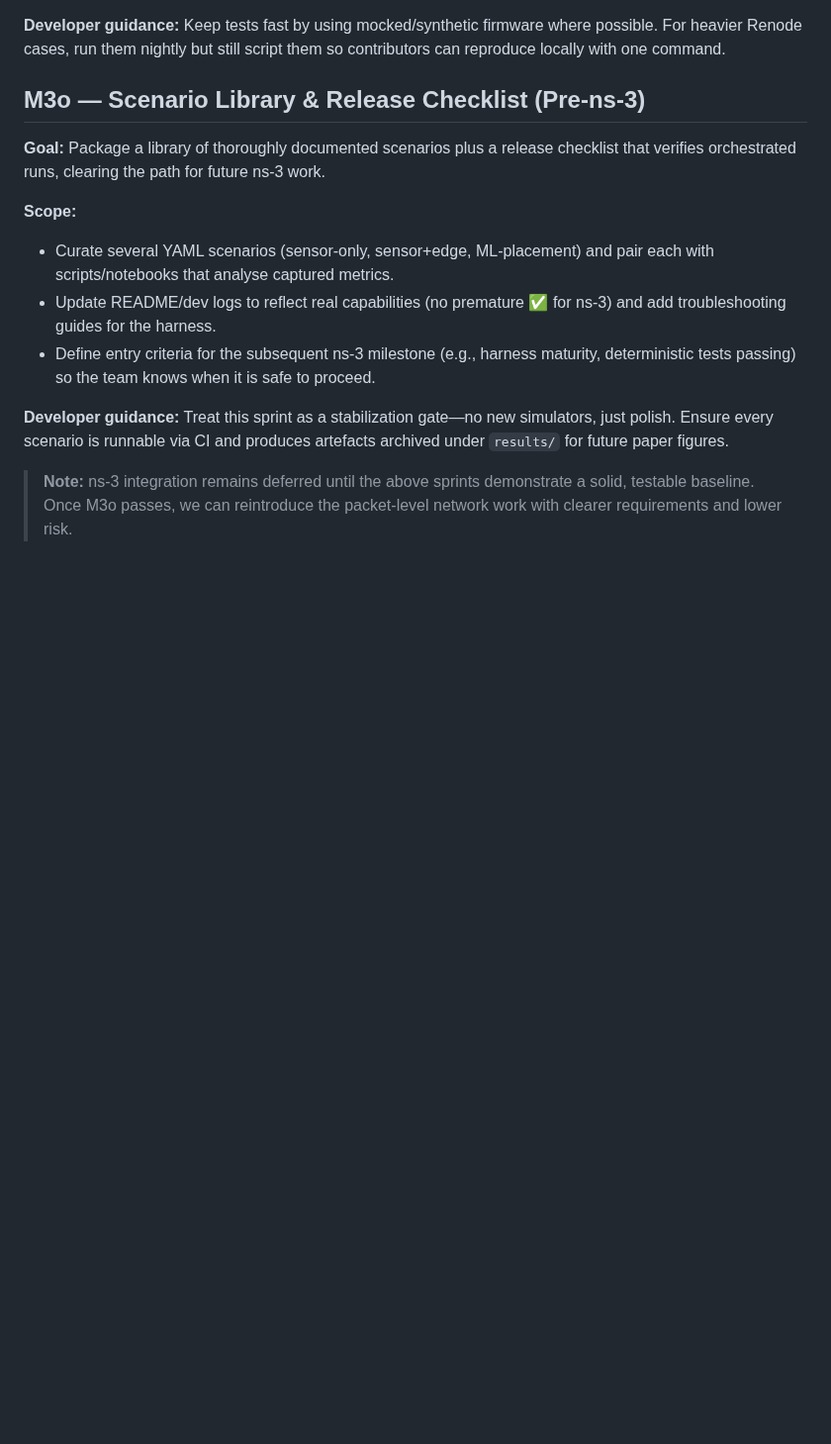
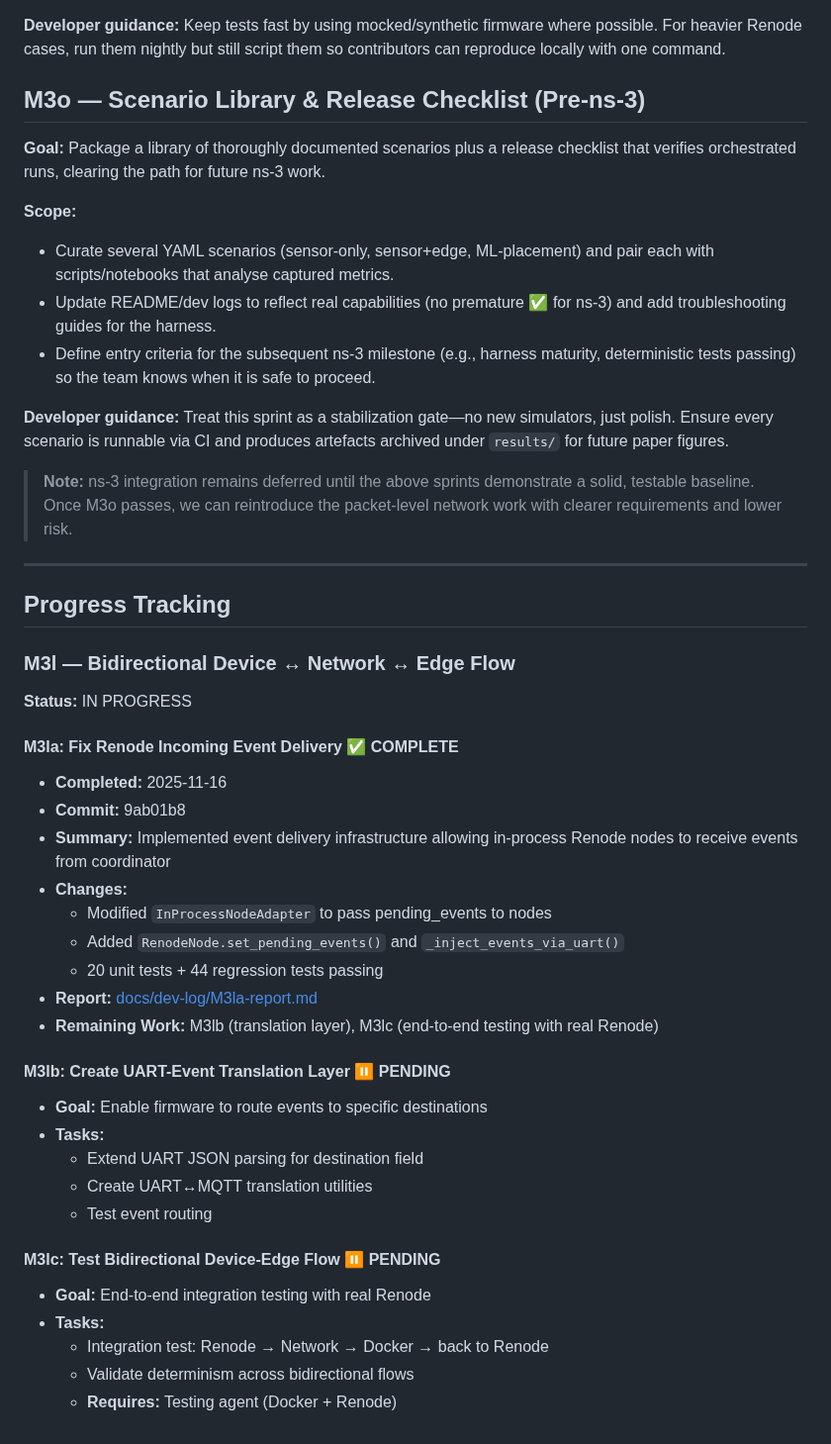
Before and after one commit to rekrevs/xedgesim, a Markdown page: docs/dev-log/M3j-M3o-plan.md, the part around the change. Shown at 99% size. Drawn GitHub-style; blank space fills up the shorter version.

Commit message:
docs: Track M3la completion in M3j-M3o plan
Added progress tracking section documenting M3la completion:
- Event delivery infrastructure implemented
- 20 unit tests + 44 regression tests passing
- Remaining M3lb and M3lc tasks identified

```diff
--- a/docs/dev-log/M3j-M3o-plan.md
+++ b/docs/dev-log/M3j-M3o-plan.md
@@ -69,3 +69,36 @@ The code review highlighted foundational gaps around orchestration, deterministi
 **Developer guidance:** Treat this sprint as a stabilization gate—no new simulators, just polish. Ensure every scenario is runnable via CI and produces artefacts archived under `results/` for future paper figures.
 
 > **Note:** ns-3 integration remains deferred until the above sprints demonstrate a solid, testable baseline. Once M3o passes, we can reintroduce the packet-level network work with clearer requirements and lower risk.
+
+---
+
+## Progress Tracking
+
+### M3l — Bidirectional Device ↔ Network ↔ Edge Flow
+
+**Status:** IN PROGRESS
+
+#### M3la: Fix Renode Incoming Event Delivery ✅ COMPLETE
+- **Completed:** 2025-11-16
+- **Commit:** 9ab01b8
+- **Summary:** Implemented event delivery infrastructure allowing in-process Renode nodes to receive events from coordinator
+- **Changes:**
+  - Modified `InProcessNodeAdapter` to pass pending_events to nodes
+  - Added `RenodeNode.set_pending_events()` and `_inject_events_via_uart()`
+  - 20 unit tests + 44 regression tests passing
+- **Report:** [docs/dev-log/M3la-report.md](M3la-report.md)
+- **Remaining Work:** M3lb (translation layer), M3lc (end-to-end testing with real Renode)
+
+#### M3lb: Create UART-Event Translation Layer ⏸️ PENDING
+- **Goal:** Enable firmware to route events to specific destinations
+- **Tasks:**
+  - Extend UART JSON parsing for destination field
+  - Create UART↔MQTT translation utilities
+  - Test event routing
+
+#### M3lc: Test Bidirectional Device-Edge Flow ⏸️ PENDING
+- **Goal:** End-to-end integration testing with real Renode
+- **Tasks:**
+  - Integration test: Renode → Network → Docker → back to Renode
+  - Validate determinism across bidirectional flows
+  - **Requires:** Testing agent (Docker + Renode)
```
